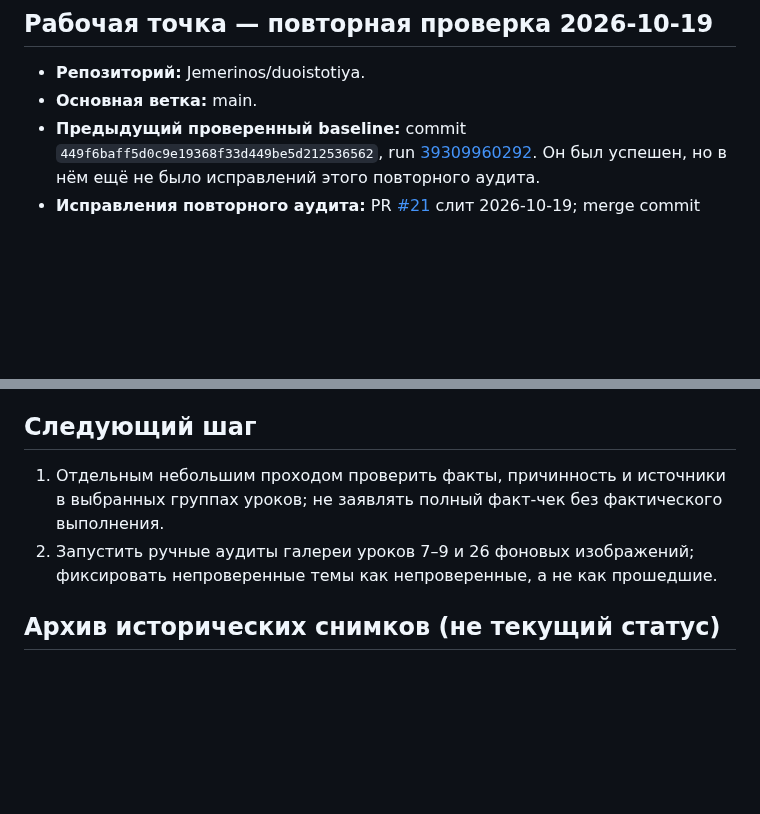
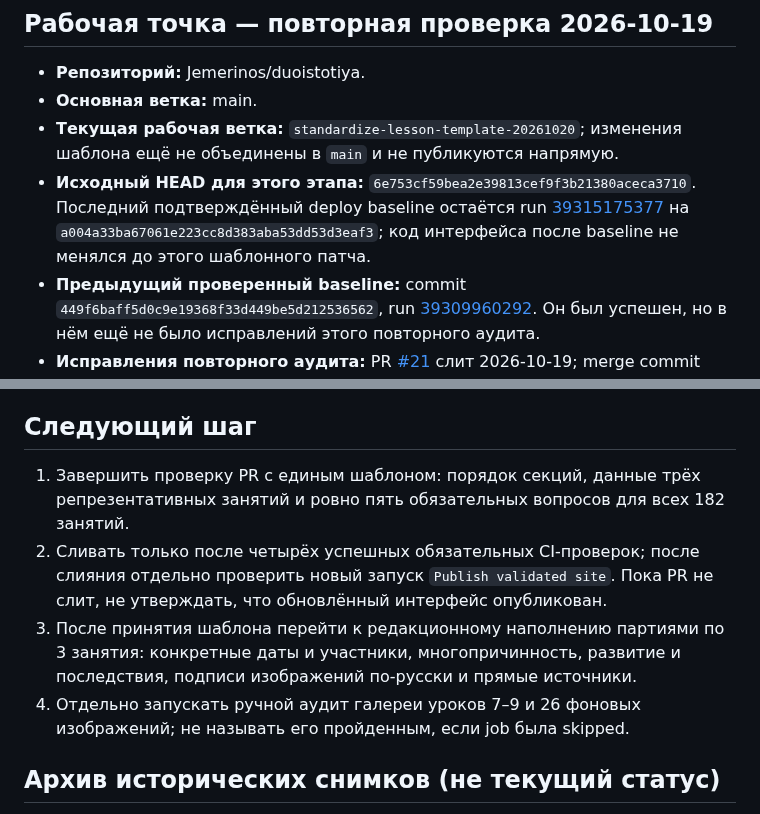
Before and after one commit to Jemerinos/duoistotiya, a Markdown page: PROJECT_STATE.md, 2 parts joined by grey strips. Drawn GitHub-style; blank space fills up the shorter version.

Commit message:
docs: set lesson template as the next verified project stage

```diff
--- a/PROJECT_STATE.md
+++ b/PROJECT_STATE.md
@@ -6,6 +6,8 @@
 
 - **Репозиторий:** Jemerinos/duoistotiya.
 - **Основная ветка:** main.
+- **Текущая рабочая ветка:** `standardize-lesson-template-20261020`; изменения шаблона ещё не объединены в `main` и не публикуются напрямую.
+- **Исходный HEAD для этого этапа:** `6e753cf59bea2e39813cef9f3b21380aceca3710`. Последний подтверждённый deploy baseline остаётся run [39315175377](https://github.com/Jemerinos/duoistotiya/actions/runs/39315175377) на `a004a33ba67061e223cc8d383aba53dd53d3eaf3`; код интерфейса после baseline не менялся до этого шаблонного патча.
 - **Предыдущий проверенный baseline:** commit `449f6baff5d0c9e19368f33d449be5d212536562`, run [39309960292](https://github.com/Jemerinos/duoistotiya/actions/runs/39309960292). Он был успешен, но в нём ещё не было исправлений этого повторного аудита.
 - **Исправления повторного аудита:** PR [#21](https://github.com/Jemerinos/duoistotiya/pull/21) слит 2026-10-19; merge commit `a004a33ba67061e223cc8d383aba53dd53d3eaf3`.
 - **Последний подтверждённый Pages deploy после исправлений:** run [39315175377](https://github.com/Jemerinos/duoistotiya/actions/runs/39315175377) на commit `a004a33ba67061e223cc8d383aba53dd53d3eaf3`. Все четыре обязательные проверки и `Publish validated site` завершились `success`; два ручных live-аудита были `skipped` штатно.
@@ -44,8 +46,10 @@
 
 ## Следующий шаг
 
-1. Отдельным небольшим проходом проверить факты, причинность и источники в выбранных группах уроков; не заявлять полный факт-чек без фактического выполнения.
-2. Запустить ручные аудиты галереи уроков 7–9 и 26 фоновых изображений; фиксировать непроверенные темы как непроверенные, а не как прошедшие.
+1. Завершить проверку PR с единым шаблоном: порядок секций, данные трёх репрезентативных занятий и ровно пять обязательных вопросов для всех 182 занятий.
+2. Сливать только после четырёх успешных обязательных CI-проверок; после слияния отдельно проверить новый запуск `Publish validated site`. Пока PR не слит, не утверждать, что обновлённый интерфейс опубликован.
+3. После принятия шаблона перейти к редакционному наполнению партиями по 3 занятия: конкретные даты и участники, многопричинность, развитие и последствия, подписи изображений по-русски и прямые источники.
+4. Отдельно запускать ручной аудит галереи уроков 7–9 и 26 фоновых изображений; не называть его пройденным, если job была skipped.
 
 ## Архив исторических снимков (не текущий статус)
 
```
